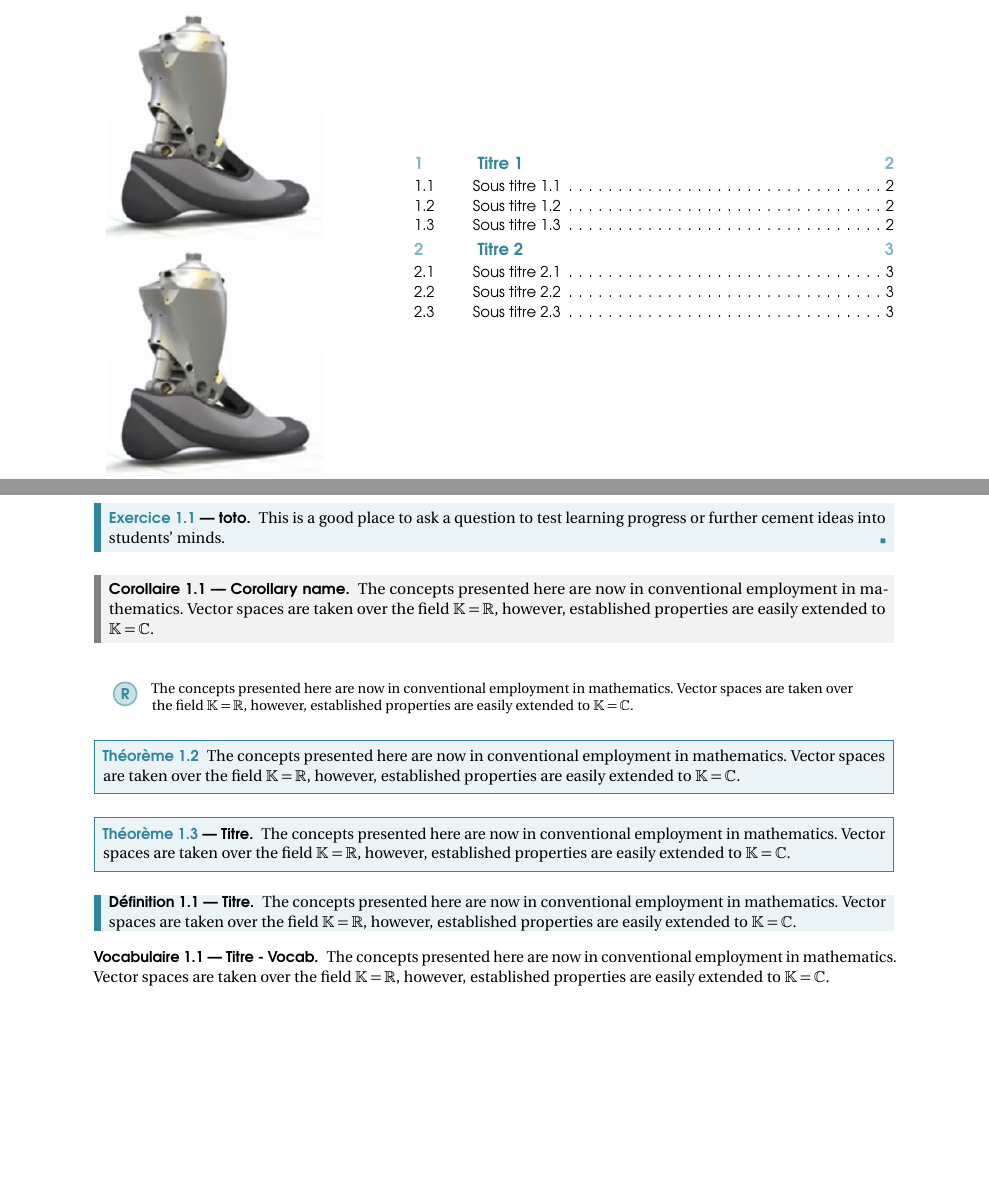
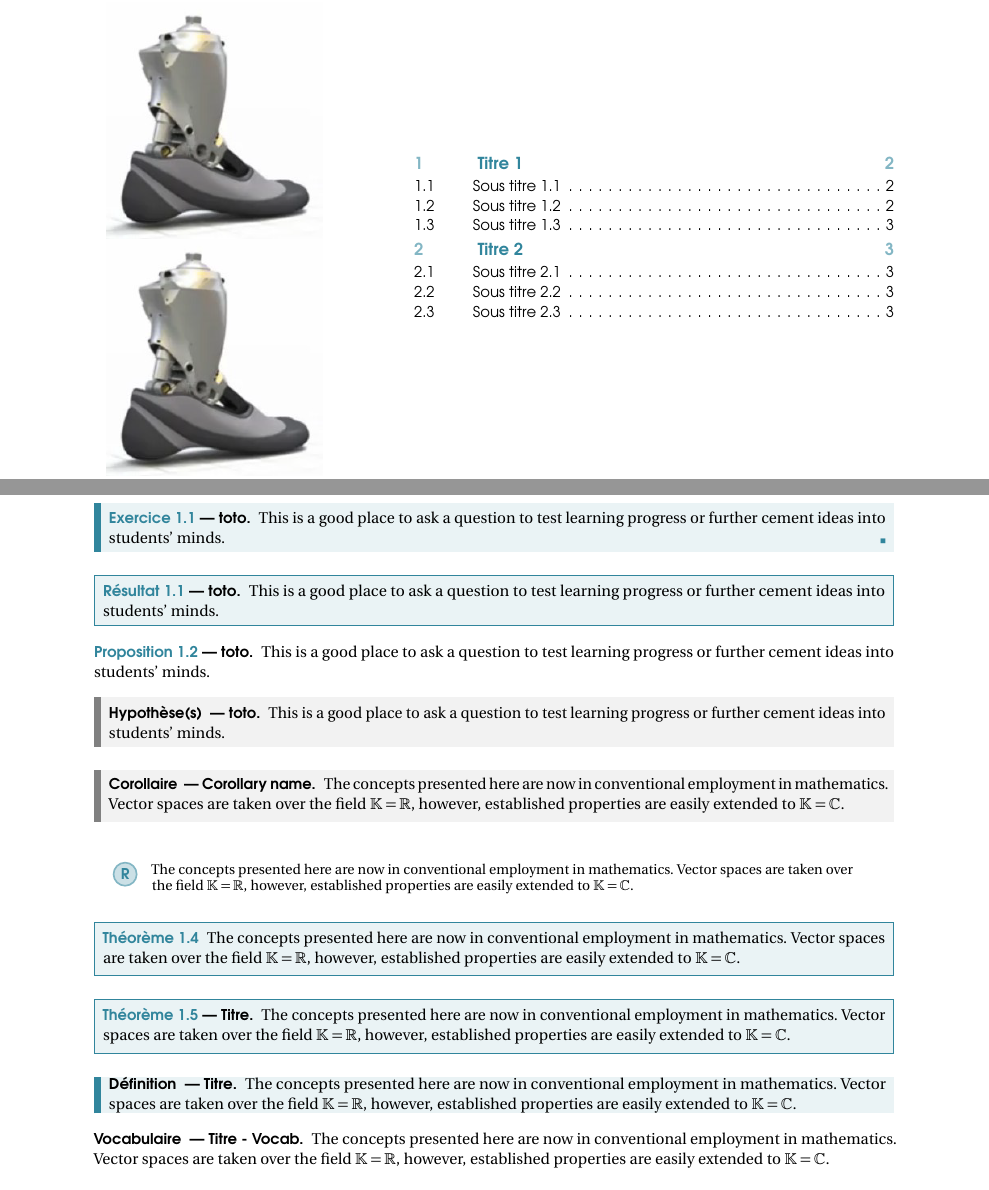
Before and after one commit to xpessoles/PTSI, a LaTeX document (Modeles/LaTeX_V2/ModeleSII.tex, which reads Modeles/LaTeX_V2/style/new_style.tex): two parts of pages 1 and 2 of 3, joined at a grey line, cut so that both start at the same text, the shorter picture padded with empty space. Compiled offline with pdfLaTeX.

Commit message:
Adaptation au thème précédent.

```diff
--- a/Modeles/LaTeX_V2/ModeleSII.tex
+++ b/Modeles/LaTeX_V2/ModeleSII.tex
@@ -1,4 +1,7 @@
 \documentclass[10pt,fleqn]{article} % Default font size and left-justified equations
+\usepackage[%
+    pdftitle={CIN : Cinématique du solide},
+    pdfauthor={Xavier Pessoles}]{hyperref}
 \input{style/new_style}
 \input{style/macros_SII}
 %\newif\ifprof
@@ -72,6 +75,19 @@ Ch. ** : ** -- Cours TD
 This is a good place to ask a question to test learning progress or further cement ideas into students' minds.
 \end{exercise}
 
+\begin{resultat}[toto]
+This is a good place to ask a question to test learning progress or further cement ideas into students' minds.
+\end{resultat}
+
+\begin{proposition}[toto]
+This is a good place to ask a question to test learning progress or further cement ideas into students' minds.
+\end{proposition}
+
+\begin{hypo}[toto]
+This is a good place to ask a question to test learning progress or further cement ideas into students' minds.
+\end{hypo}
+
+
 \begin{corollary}[Corollary name]
 The concepts presented here are now in conventional employment in mathematics. Vector spaces are taken over the field $\mathbb{K}=\mathbb{R}$, however, established properties are easily extended to $\mathbb{K}=\mathbb{C}$.
 \end{corollary}
--- a/Modeles/LaTeX_V2/style/new_style.tex
+++ b/Modeles/LaTeX_V2/style/new_style.tex
@@ -13,7 +13,7 @@
 \usepackage[top=2.5cm,bottom=2cm,left=2cm,right=2cm,headsep=40pt,a4paper]{geometry} % Page margins
 
 \usepackage{graphicx} % Required for including pictures
-\graphicspath{{Images/}} % Specifies the directory where pictures are stored
+\graphicspath{{images/}} % Specifies the directory where pictures are stored
 
 \usepackage{lipsum} % Inserts dummy text
 
@@ -268,7 +268,7 @@
 {\small\bf\sffamily}% Theorem head font
 {\;}% Punctuation after theorem head
 {0.25em}% Space after theorem head
-{\small\sffamily\thmname{#1}\nobreakspace\thmnumber{\@ifnotempty{#1}{}\@upn{#2}}% Theorem text (e.g. Theorem 2.1)
+{\small\sffamily\thmname{#1}\nobreakspace%\thmnumber{\@ifnotempty{#1}{}\@upn{#2}}% Theorem text (e.g. Theorem 2.1)
 \thmnote{\nobreakspace\the\thm@notefont\sffamily\bfseries---\nobreakspace#3.}}% Optional theorem note
 
 % Non-boxed/non-framed environments
@@ -302,7 +302,9 @@
 \newcounter{dummy}
 \numberwithin{dummy}{section}
 \theoremstyle{ocrenumbox}
+%\newtheorem{theoremeT}[dummy]{Théorème}
 \newtheorem{theoremeT}[dummy]{Théorème}
+\newtheorem{resultatT}[dummy]{Résultat}
 %\newtheorem{problem}{Problem}[chapter]
 \newtheorem{problem}{Problem}[section]
 %\newtheorem{exerciseT}{Exercise}[chapter]
@@ -310,13 +312,14 @@
 
 \theoremstyle{blacknumex}
 %\newtheorem{exampleT}{Example}[chapter]
-\newtheorem{exampleT}{Exemple}[section]
+\newtheorem{exempleT}{Exemple}[section]
 \theoremstyle{blacknumbox}
 %\newtheorem{vocabulary}{Vocabulary}[chapter]
 \newtheorem{vocabulary}{Vocabulaire}[section]
 %\newtheorem{definitionT}{Definition}[section]
 \newtheorem{definitionT}{Définition}[section]
 \newtheorem{corollaryT}[dummy]{Corollaire}
+\newtheorem{hypoT}{Hypothèse(s)}
 
 \theoremstyle{ocrenum}
 \newtheorem{proposition}[dummy]{Proposition}
@@ -394,6 +397,24 @@ linewidth=4pt,
 innerbottommargin=5pt]{cBox}
 
 
+% Hypothèses
+\newmdenv[skipabove=7pt,
+skipbelow=7pt,
+rightline=false,
+leftline=true,
+topline=false,
+bottomline=false,
+linecolor=gray,
+backgroundcolor=black!5,
+innerleftmargin=5pt,
+innerrightmargin=5pt,
+innertopmargin=5pt,
+leftmargin=0cm,
+rightmargin=0cm,
+linewidth=4pt,
+innerbottommargin=5pt]{hyBox}
+
+
 % Boite pour le titre de la partie (pBox)
 \newmdenv[skipabove=7pt,
 skipbelow=7pt,
@@ -431,10 +452,13 @@ innerbottommargin=5pt]{chBox}
 
 % Creates an environment for each type of theorem and assigns it a theorem text style from the "Theorem Styles" section above and a colored box from above
 \newenvironment{theorem}{\begin{tBox}\begin{theoremeT}}{\end{theoremeT}\end{tBox}}
+\newenvironment{resultat}{\begin{tBox}\begin{resultatT}}{\end{resultatT}\end{tBox}}
 \newenvironment{exercise}{\begin{eBox}\begin{exerciseT}}{\hfill{\color{ocre}\tiny\ensuremath{\blacksquare}}\end{exerciseT}\end{eBox}}
 \newenvironment{definition}{\begin{dBox}\begin{definitionT}}{\end{definitionT}\end{dBox}}
-\newenvironment{example}{\begin{exampleT}}{\hfill{\tiny\ensuremath{\blacksquare}}\end{exampleT}}
+\newenvironment{defi}{\begin{dBox}\begin{definitionT}}{\end{definitionT}\end{dBox}}
+\newenvironment{exemple}{\begin{exempleT}}{\hfill{\tiny\ensuremath{\blacksquare}}\end{exempleT}}
 \newenvironment{corollary}{\begin{cBox}\begin{corollaryT}}{\end{corollaryT}\end{cBox}}
+\newenvironment{hypo}{\begin{hyBox}\begin{hypoT}}{\end{hypoT}\end{hyBox}}
 \newenvironment{titrepartie}{\begin{pBox}\begin{titrepartieT}}{\end{titrepartieT}\end{pBox}}
 \newenvironment{titrechapitre}{\begin{chBox}\begin{titrechapitreT}}{\end{titrechapitreT}\end{chBox}}
 %----------------------------------------------------------------------------------------
@@ -448,6 +472,24 @@ innerbottommargin=5pt]{chBox}
 \makebox[-2.5pt]{\begin{tikzpicture}[overlay]
 \node[draw=ocre!60,line width=1pt,circle,fill=ocre!25,font=\sffamily\bfseries,inner sep=2pt,outer sep=0pt] at (-15pt,0pt){\textcolor{ocre}{R}};\end{tikzpicture}} % Orange R in a circle
 \advance\baselineskip -1pt}{\end{list}\vskip5pt} % Tighter line spacing and white space after remark
+
+\newenvironment{rem}{\par\vspace{10pt}\small % Vertical white space above the remark and smaller font size
+\begin{list}{}{
+\leftmargin=35pt % Indentation on the left
+\rightmargin=25pt}\item\ignorespaces % Indentation on the right
+\makebox[-2.5pt]{\begin{tikzpicture}[overlay]
+\node[draw=ocre!60,line width=1pt,circle,fill=ocre!25,font=\sffamily\bfseries,inner sep=2pt,outer sep=0pt] at (-15pt,0pt){\textcolor{ocre}{R}};\end{tikzpicture}} % Orange R in a circle
+\advance\baselineskip -1pt}{\end{list}\vskip5pt} % Tighter line spacing and white space after remark
+
+
+\newenvironment{warn}{\par\vspace{10pt}\small % Vertical white space above the remark and smaller font size
+\begin{list}{}{
+\leftmargin=35pt % Indentation on the left
+\rightmargin=25pt}\item\ignorespaces % Indentation on the right
+\makebox[-2.5pt]{\begin{tikzpicture}[overlay]
+\node[draw=red!60,line width=1pt,circle,fill=red!25,font=\sffamily\bfseries,inner sep=2pt,outer sep=0pt] at (-15pt,0pt){\textcolor{red}{R}};\end{tikzpicture}} % Orange R in a circle
+\advance\baselineskip -1pt}{\end{list}\vskip5pt} % Tighter line spacing and white space after remark
+
 
 %----------------------------------------------------------------------------------------
 %	SECTION NUMBERING IN THE MARGIN
@@ -524,7 +566,7 @@ innerbottommargin=5pt]{chBox}
 %	HYPERLINKS IN THE DOCUMENTS
 %----------------------------------------------------------------------------------------
 
-\usepackage{hyperref}
+
 \hypersetup{hidelinks,backref=true,pagebackref=true,hyperindex=true,colorlinks=false,breaklinks=true,urlcolor= ocre,bookmarks=true,bookmarksopen=false,pdftitle={Title},pdfauthor={Author}}
 \usepackage{bookmark}
 \bookmarksetup{
```
Also changed, not shown: Modeles/LaTeX_V2/ModeleSII.pdf, 1 other file.
